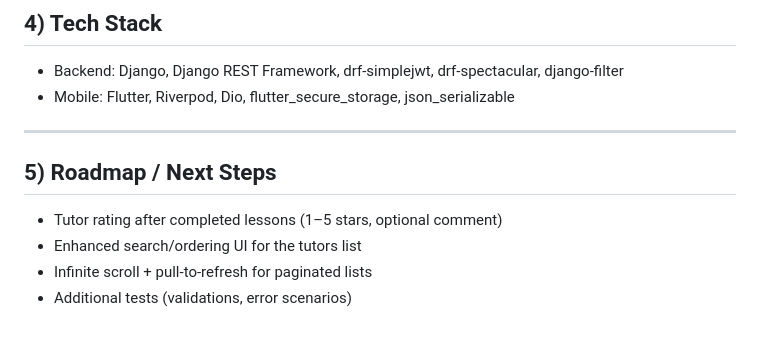
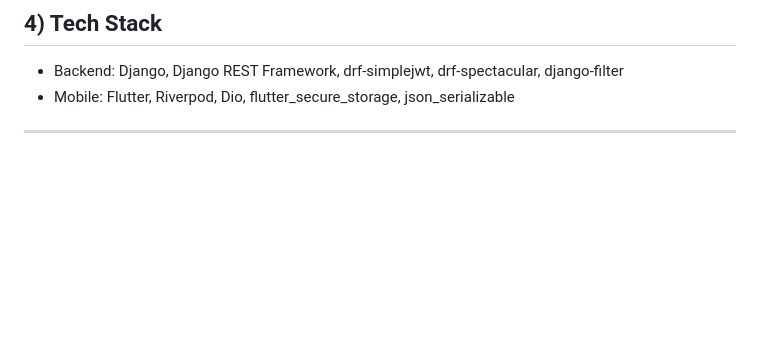
Before and after one commit to ahmetbekir22/pi-course-task, a Markdown page: README.md, the part around the change. GitHub-like rendering; blank space fills up the shorter version.

```diff
--- a/README.md
+++ b/README.md
@@ -129,9 +129,3 @@ The app uses `http://127.0.0.1:8001/api` as the backend base URL. This works out
 - Mobile: Flutter, Riverpod, Dio, flutter_secure_storage, json_serializable
 
 ---
-
-## 5) Roadmap / Next Steps
-- Tutor rating after completed lessons (1–5 stars, optional comment)
-- Enhanced search/ordering UI for the tutors list
-- Infinite scroll + pull-to-refresh for paginated lists
-- Additional tests (validations, error scenarios)
```
